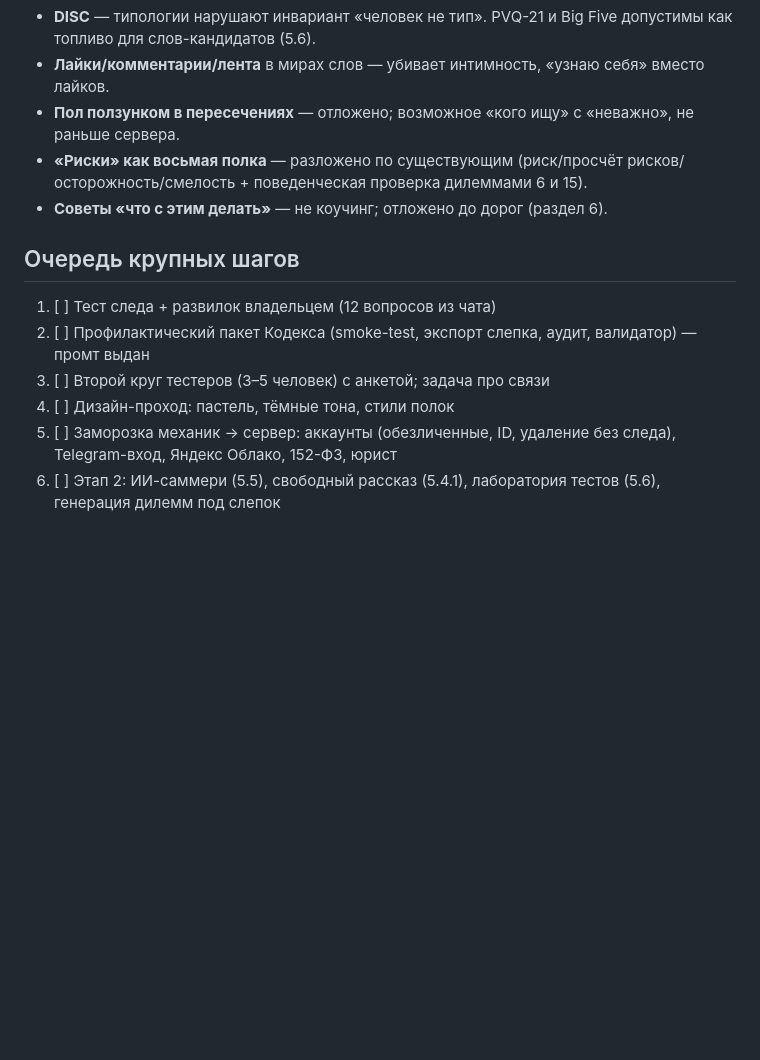
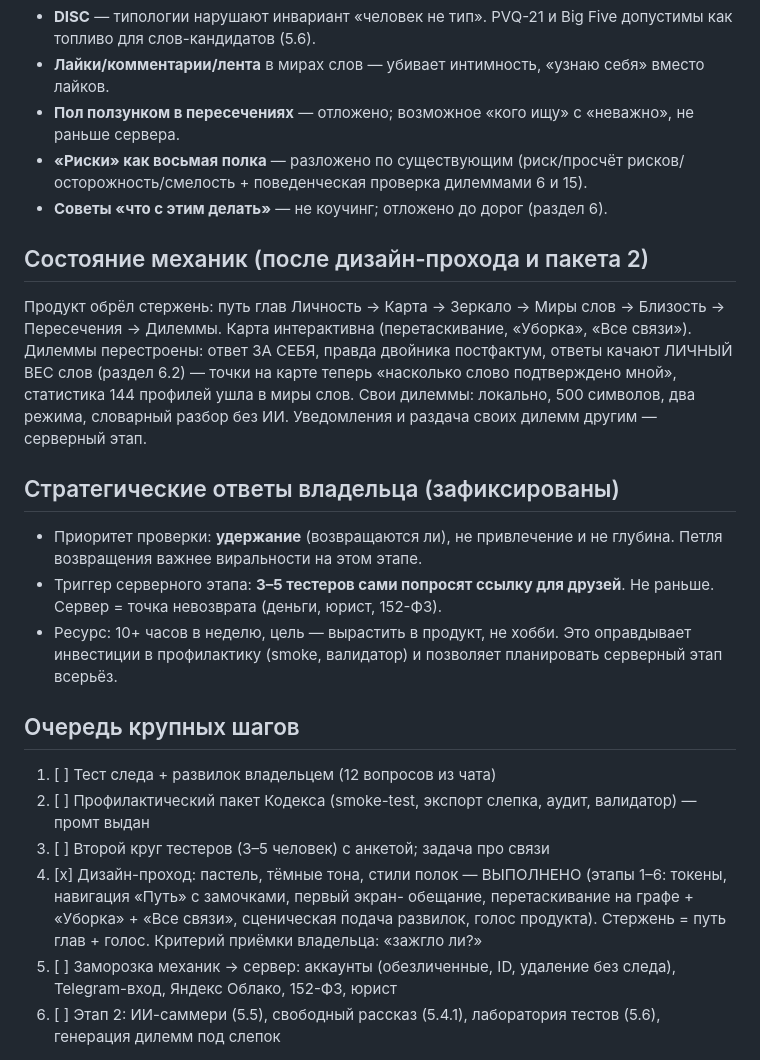
Before and after one commit to viktorZaguitarov/hand-and-compass, a Markdown page: docs/00-дневник-проекта.md, the part around the change. GitHub-like rendering; blank space fills up the shorter version.

Commit message:
Update project diary

```diff
--- a/docs/00-дневник-проекта.md
+++ b/docs/00-дневник-проекта.md
@@ -84,13 +84,37 @@
   рисков/осторожность/смелость + поведенческая проверка дилеммами 6 и 15).
 - **Советы «что с этим делать»** — не коучинг; отложено до дорог (раздел 6).
 
+## Состояние механик (после дизайн-прохода и пакета 2)
+
+Продукт обрёл стержень: путь глав Личность → Карта → Зеркало → Миры слов →
+Близость → Пересечения → Дилеммы. Карта интерактивна (перетаскивание,
+«Уборка», «Все связи»). Дилеммы перестроены: ответ ЗА СЕБЯ, правда двойника
+постфактум, ответы качают ЛИЧНЫЙ ВЕС слов (раздел 6.2) — точки на карте
+теперь «насколько слово подтверждено мной», статистика 144 профилей ушла
+в миры слов. Свои дилеммы: локально, 500 символов, два режима, словарный
+разбор без ИИ. Уведомления и раздача своих дилемм другим — серверный этап.
+
+## Стратегические ответы владельца (зафиксированы)
+
+- Приоритет проверки: **удержание** (возвращаются ли), не привлечение
+  и не глубина. Петля возвращения важнее виральности на этом этапе.
+- Триггер серверного этапа: **3–5 тестеров сами попросят ссылку для
+  друзей**. Не раньше. Сервер = точка невозврата (деньги, юрист, 152-ФЗ).
+- Ресурс: 10+ часов в неделю, цель — вырастить в продукт, не хобби.
+  Это оправдывает инвестиции в профилактику (smoke, валидатор) и
+  позволяет планировать серверный этап всерьёз.
+
 ## Очередь крупных шагов
 
 1. [ ] Тест следа + развилок владельцем (12 вопросов из чата)
 2. [ ] Профилактический пакет Кодекса (smoke-test, экспорт слепка, аудит,
        валидатор) — промт выдан
 3. [ ] Второй круг тестеров (3–5 человек) с анкетой; задача про связи
-4. [ ] Дизайн-проход: пастель, тёмные тона, стили полок
+4. [x] Дизайн-проход: пастель, тёмные тона, стили полок — ВЫПОЛНЕНО
+       (этапы 1–6: токены, навигация «Путь» с замочками, первый экран-
+       обещание, перетаскивание на графе + «Уборка» + «Все связи»,
+       сценическая подача развилок, голос продукта). Стержень = путь
+       глав + голос. Критерий приёмки владельца: «зажгло ли?»
 5. [ ] Заморозка механик → сервер: аккаунты (обезличенные, ID, удаление
        без следа), Telegram-вход, Яндекс Облако, 152-ФЗ, юрист
 6. [ ] Этап 2: ИИ-саммери (5.5), свободный рассказ (5.4.1), лаборатория
```
